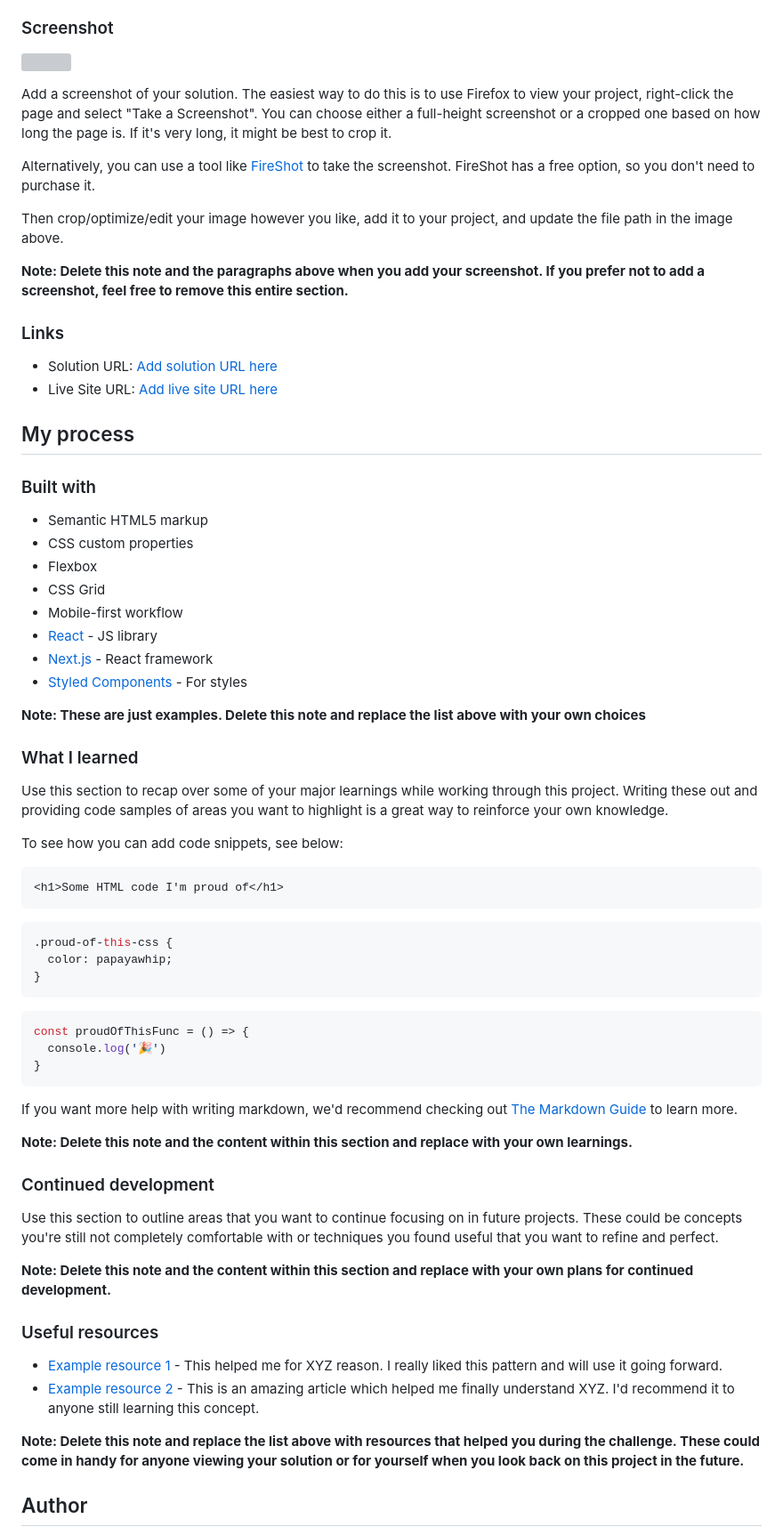
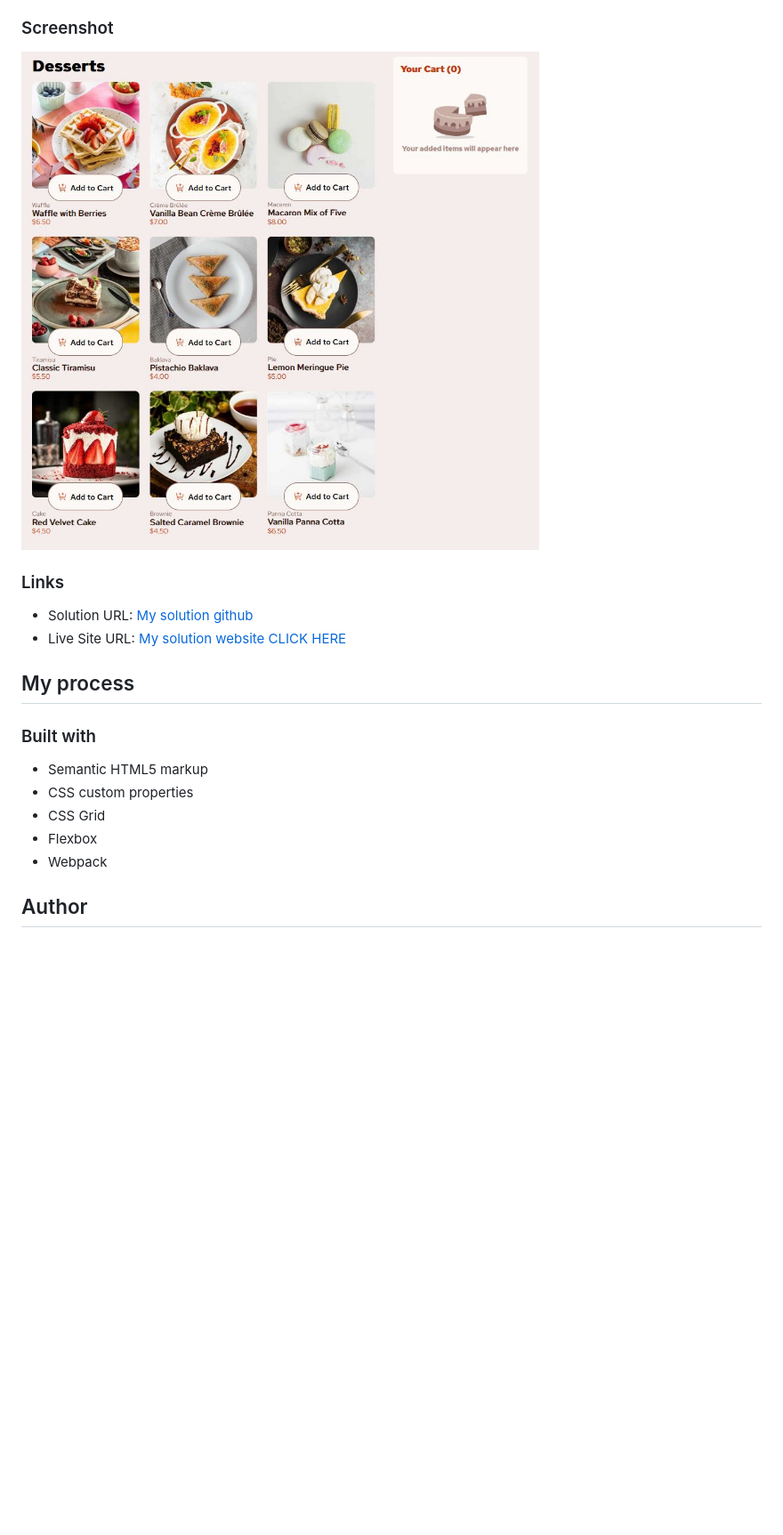
Before and after one commit to krolew/product-list-with-cart, a Markdown page: README-template.md, the part around one of its changes. Shown at 89% size. Drawn GitHub-style; pictures changed too: website-screen.JPG (added); blank space fills up the shorter version; grey boxes are pictures that could not be loaded.

````diff
--- a/README-template.md
+++ b/README-template.md
@@ -33,20 +27,12 @@ Users should be able to:
 
 ### Screenshot
 
-![](./screenshot.jpg)
-
-Add a screenshot of your solution. The easiest way to do this is to use Firefox to view your project, right-click the page and select "Take a Screenshot". You can choose either a full-height screenshot or a cropped one based on how long the page is. If it's very long, it might be best to crop it.
-
-Alternatively, you can use a tool like [FireShot](https://getfireshot.com/) to take the screenshot. FireShot has a free option, so you don't need to purchase it.
-
-Then crop/optimize/edit your image however you like, add it to your project, and update the file path in the image above.
-
-**Note: Delete this note and the paragraphs above when you add your screenshot. If you prefer not to add a screenshot, feel free to remove this entire section.**
+![](./website-screen.JPG)
 
 ### Links
 
-- Solution URL: [Add solution URL here](https://your-solution-url.com)
-- Live Site URL: [Add live site URL here](https://your-live-site-url.com)
+- Solution URL: [My solution github](https://github.com/krolew/product-list-with-cart)
+- Live Site URL: [My solution website CLICK HERE](https://krolew.github.io/product-list-with-cart/)
 
 ## My process
 
@@ -54,51 +40,9 @@ Then crop/optimize/edit your image however you like, add it to your project, and
 
 - Semantic HTML5 markup
 - CSS custom properties
+- CSS Grid
 - Flexbox
-- CSS Grid
-- Mobile-first workflow
-- [React](https://reactjs.org/) - JS library
-- [Next.js](https://nextjs.org/) - React framework
-- [Styled Components](https://styled-components.com/) - For styles
-
-**Note: These are just examples. Delete this note and replace the list above with your own choices**
-
-### What I learned
-
-Use this section to recap over some of your major learnings while working through this project. Writing these out and providing code samples of areas you want to highlight is a great way to reinforce your own knowledge.
-
-To see how you can add code snippets, see below:
-
-```html
-<h1>Some HTML code I'm proud of</h1>
-```
-```css
-.proud-of-this-css {
-  color: papayawhip;
-}
-```
-```js
-const proudOfThisFunc = () => {
-  console.log('🎉')
-}
-```
-
-If you want more help with writing markdown, we'd recommend checking out [The Markdown Guide](https://www.markdownguide.org/) to learn more.
-
-**Note: Delete this note and the content within this section and replace with your own learnings.**
-
-### Continued development
-
-Use this section to outline areas that you want to continue focusing on in future projects. These could be concepts you're still not completely comfortable with or techniques you found useful that you want to refine and perfect.
-
-**Note: Delete this note and the content within this section and replace with your own plans for continued development.**
-
-### Useful resources
-
-- [Example resource 1](https://www.example.com) - This helped me for XYZ reason. I really liked this pattern and will use it going forward.
-- [Example resource 2](https://www.example.com) - This is an amazing article which helped me finally understand XYZ. I'd recommend it to anyone still learning this concept.
-
-**Note: Delete this note and replace the list above with resources that helped you during the challenge. These could come in handy for anyone viewing your solution or for yourself when you look back on this project in the future.**
+- Webpack
 
 ## Author
 
````
Also changed, not shown: other parts of README-template.md (+1 -17 lines), README.md (deleted, +0 -100 lines), style-guide.md (deleted, +0 -35 lines), 2 other files.
